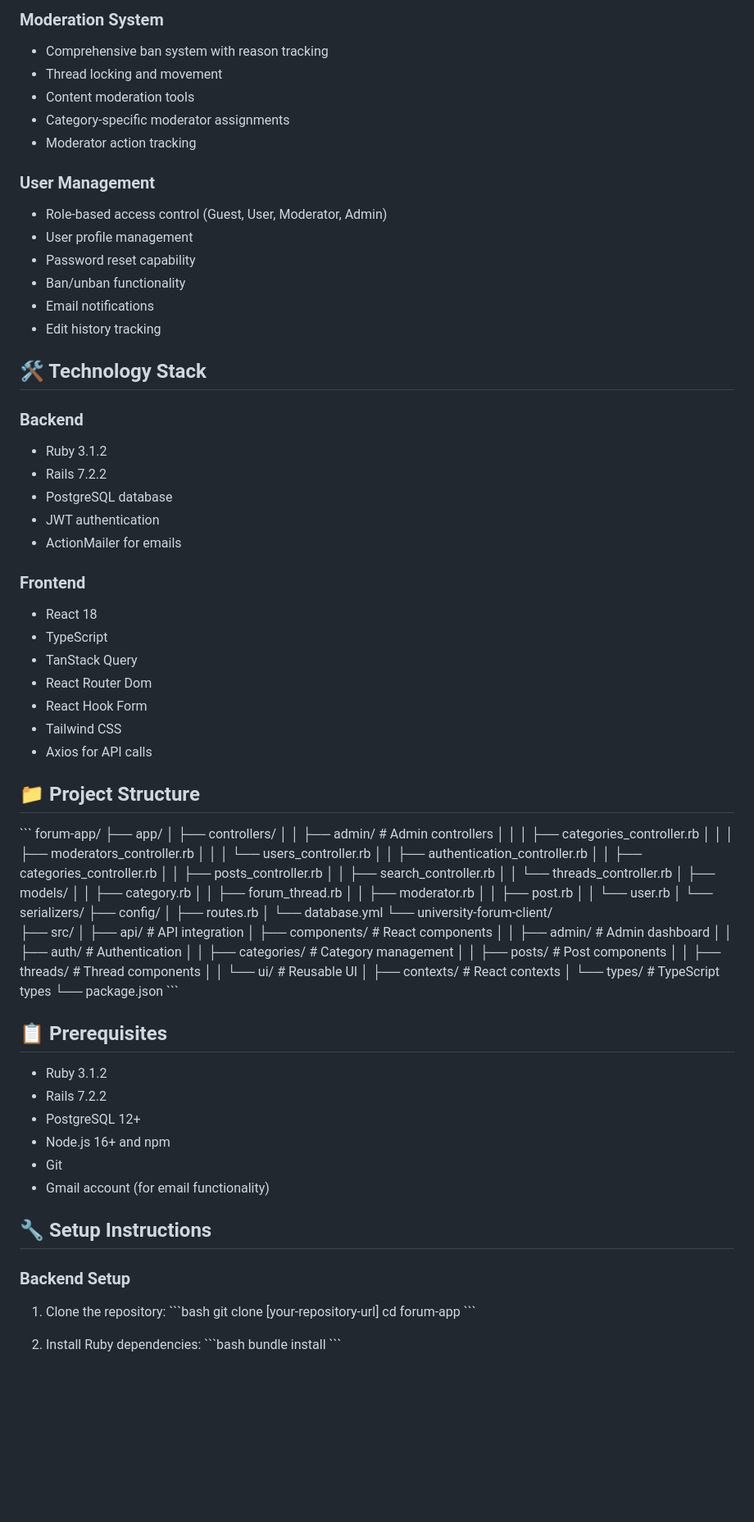
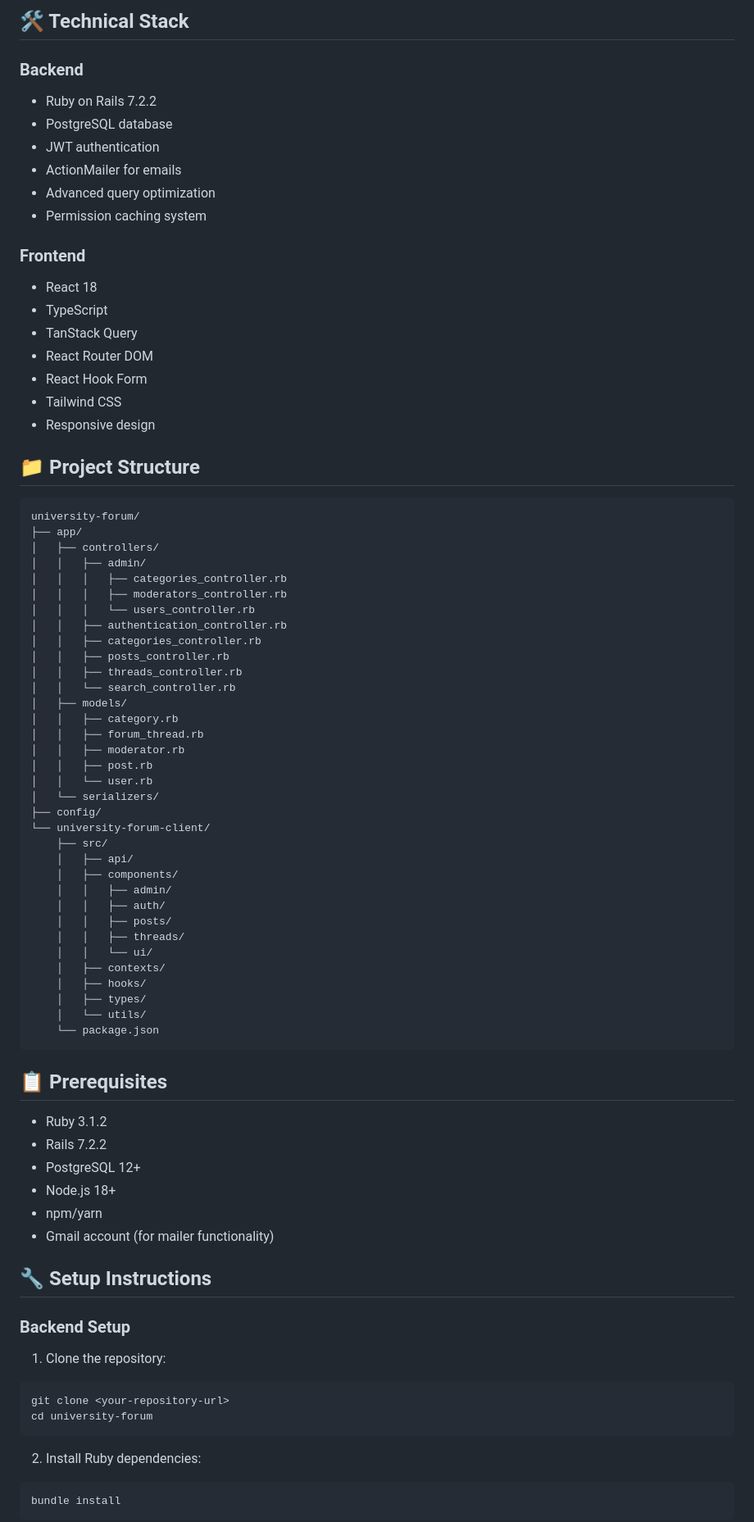
Before and after one commit to lssb2003/university-forum, a Markdown page: README.md, the part around the change printed below. Shown: that part at 82% size. GitHub-like rendering; blank space fills up the shorter version.

````diff
--- a/README.md
+++ b/README.md
@@ -53,52 +62,37 @@ A comprehensive university forum system built with Ruby on Rails API backend and
 
-### Moderation System
-- Comprehensive ban system with reason tracking
-- Thread locking and movement
-- Content moderation tools
-- Category-specific moderator assignments
-- Moderator action tracking
-
-### User Management
-- Role-based access control (Guest, User, Moderator, Admin)
-- User profile management
-- Password reset capability
-- Ban/unban functionality
-- Email notifications
-- Edit history tracking
-
-## 🛠 Technology Stack
+## 🛠 Technical Stack
 
 ### Backend
-- Ruby 3.1.2
-- Rails 7.2.2
+- Ruby on Rails 7.2.2
 - PostgreSQL database
 - JWT authentication
 - ActionMailer for emails
+- Advanced query optimization
+- Permission caching system
 
 ### Frontend
 - React 18
 - TypeScript
 - TanStack Query
-- React Router Dom
+- React Router DOM
 - React Hook Form
 - Tailwind CSS
-- Axios for API calls
+- Responsive design
 
 ## 📁 Project Structure
-
-\`\`\`
-forum-app/
+```
+university-forum/
 ├── app/
 │   ├── controllers/
-│   │   ├── admin/             # Admin controllers
+│   │   ├── admin/
 │   │   │   ├── categories_controller.rb
 │   │   │   ├── moderators_controller.rb
 │   │   │   └── users_controller.rb
 │   │   ├── authentication_controller.rb
 │   │   ├── categories_controller.rb
 │   │   ├── posts_controller.rb
-│   │   ├── search_controller.rb
-│   │   └── threads_controller.rb
+│   │   ├── threads_controller.rb
+│   │   └── search_controller.rb
 │   ├── models/
 │   │   ├── category.rb
 │   │   ├── forum_thread.rb
@@ -107,44 +101,42 @@ forum-app/
 │   │   └── user.rb
 │   └── serializers/
 ├── config/
-│   ├── routes.rb
-│   └── database.yml
 └── university-forum-client/
     ├── src/
-    │   ├── api/               # API integration
-    │   ├── components/        # React components
-    │   │   ├── admin/        # Admin dashboard
-    │   │   ├── auth/         # Authentication
-    │   │   ├── categories/   # Category management
-    │   │   ├── posts/        # Post components
-    │   │   ├── threads/      # Thread components
-    │   │   └── ui/           # Reusable UI
-    │   ├── contexts/         # React contexts
-    │   └── types/            # TypeScript types
+    │   ├── api/
+    │   ├── components/
+    │   │   ├── admin/
+    │   │   ├── auth/
+    │   │   ├── posts/
+    │   │   ├── threads/
+    │   │   └── ui/
+    │   ├── contexts/
+    │   ├── hooks/
+    │   ├── types/
+    │   └── utils/
     └── package.json
-\`\`\`
+```
 
 ## 📋 Prerequisites
-
 - Ruby 3.1.2
 - Rails 7.2.2
 - PostgreSQL 12+
-- Node.js 16+ and npm
-- Git
-- Gmail account (for email functionality)
+- Node.js 18+
+- npm/yarn
+- Gmail account (for mailer functionality)
 
 ## 🔧 Setup Instructions
 
 ### Backend Setup
 
 1. Clone the repository:
-\`\`\`bash
-git clone [your-repository-url]
-cd forum-app
-\`\`\`
+```bash
+git clone <your-repository-url>
+cd university-forum
+```
 
 2. Install Ruby dependencies:
-\`\`\`bash
+```bash
 bundle install
-\`\`\`
+```
 
````
Also changed, not shown: other parts of README.md (+155 -121 lines).
